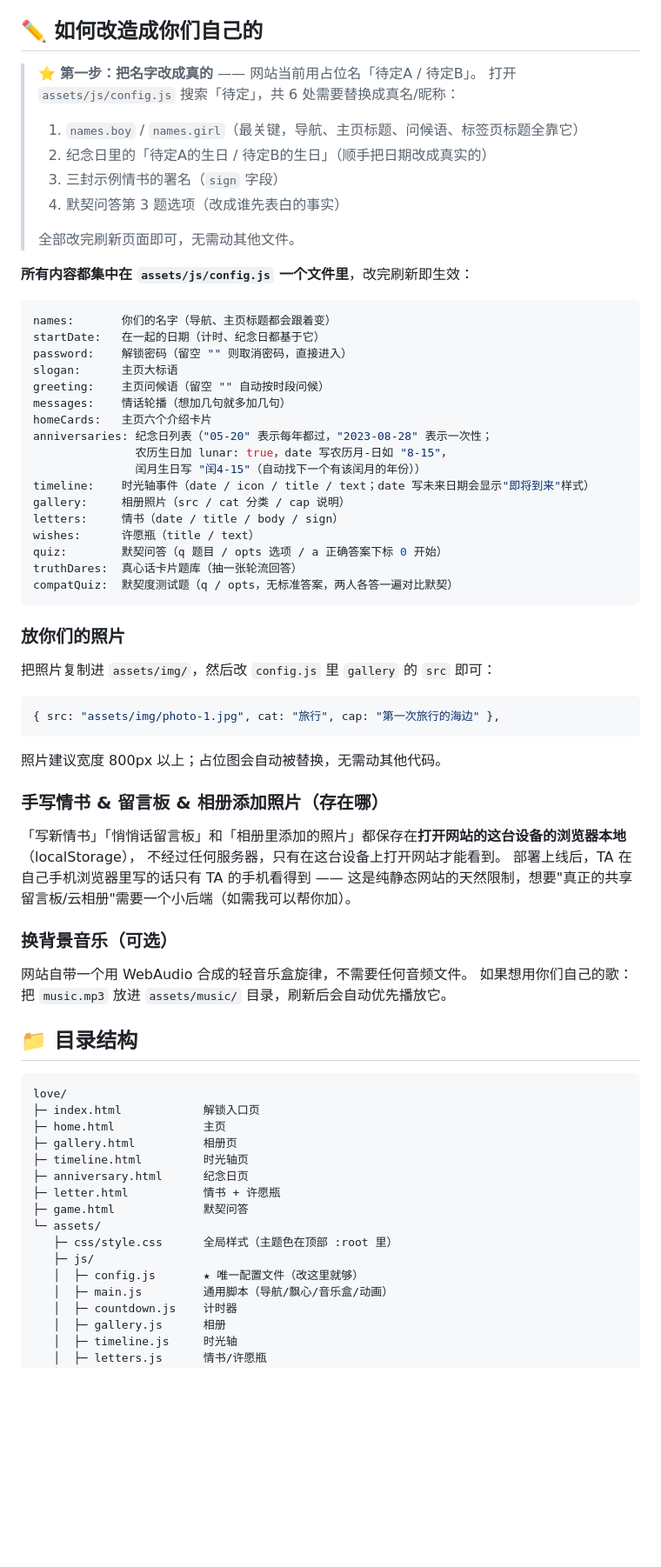
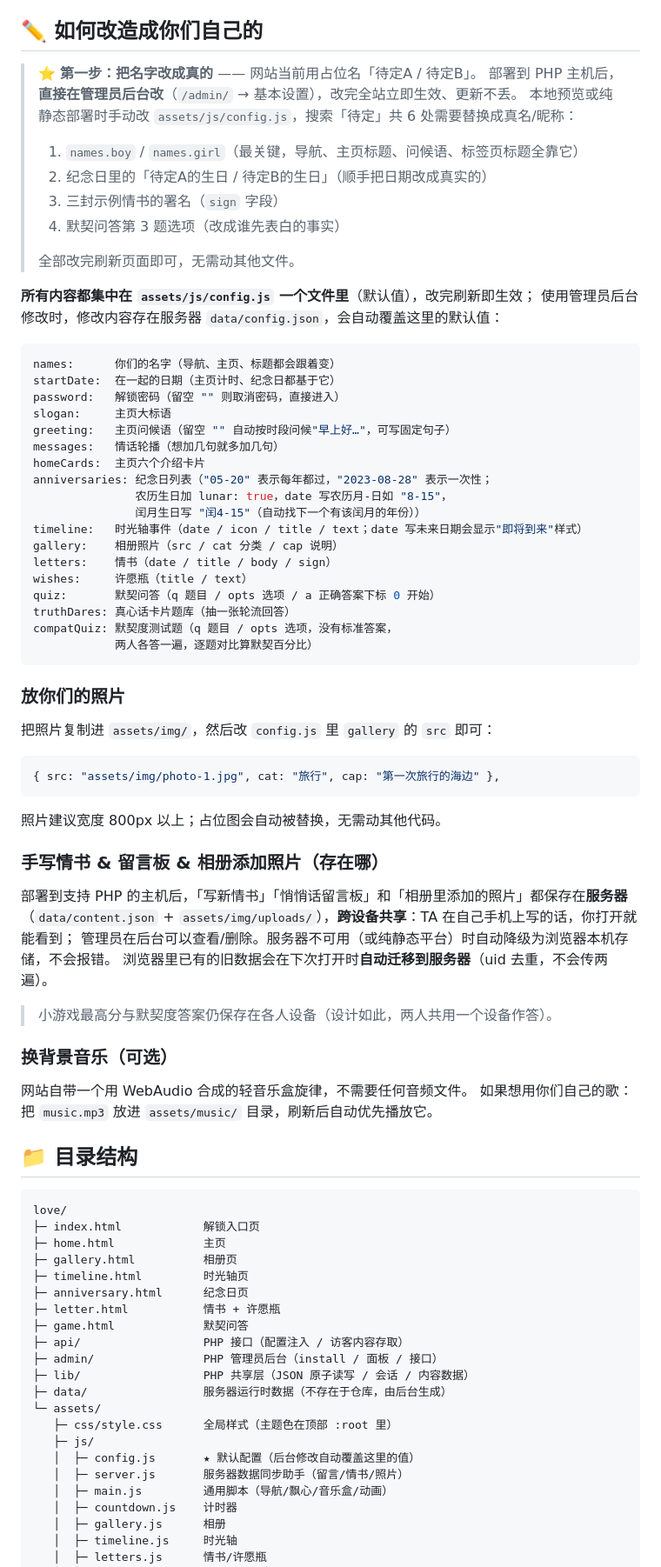
Before and after one commit to qinzuoyong/love, a Markdown page: README.md, the part around one of its changes. Shown at 87% size. Rendered like a GitHub page; blank space fills up the shorter version.

Commit message:
docs: 管理员后台与更新保护说明

````diff
--- a/README.md
+++ b/README.md
@@ -81,7 +88,8 @@ CSS/JS/图片引用加上内容版本号（`style.css?v=3f9a2b1c`）：
 ## ✏️ 如何改造成你们自己的
 
 > ⭐ **第一步：把名字改成真的** —— 网站当前用占位名「待定A / 待定B」。
-> 打开 `assets/js/config.js` 搜索「待定」，共 6 处需要替换成真名/昵称：
+> 部署到 PHP 主机后，**直接在管理员后台改**（`/admin/` → 基本设置），改完全站立即生效、更新不丢。
+> 本地预览或纯静态部署时手动改 `assets/js/config.js`，搜索「待定」共 6 处需要替换成真名/昵称：
 > 1. `names.boy` / `names.girl`（最关键，导航、主页标题、问候语、标签页标题全靠它）
 > 2. 纪念日里的「待定A的生日 / 待定B的生日」（顺手把日期改成真实的）
 > 3. 三封示例情书的署名（`sign` 字段）
@@ -89,26 +97,28 @@ CSS/JS/图片引用加上内容版本号（`style.css?v=3f9a2b1c`）：
 >
 > 全部改完刷新页面即可，无需动其他文件。
 
-**所有内容都集中在 `assets/js/config.js` 一个文件里**，改完刷新即生效：
+**所有内容都集中在 `assets/js/config.js` 一个文件里**（默认值），改完刷新即生效；
+使用管理员后台修改时，修改内容存在服务器 `data/config.json`，会自动覆盖这里的默认值：
 
 ```js
-names:       你们的名字（导航、主页标题都会跟着变）
-startDate:   在一起的日期（计时、纪念日都基于它）
-password:    解锁密码（留空 "" 则取消密码，直接进入）
-slogan:      主页大标语
-greeting:    主页问候语（留空 "" 自动按时段问候）
-messages:    情话轮播（想加几句就多加几句）
-homeCards:   主页六个介绍卡片
+names:      你们的名字（导航、主页、标题都会跟着变）
+startDate:  在一起的日期（主页计时、纪念日都基于它）
+password:   解锁密码（留空 "" 则取消密码，直接进入）
+slogan:     主页大标语
+greeting:   主页问候语（留空 "" 自动按时段问候"早上好…"，可写固定句子）
+messages:   情话轮播（想加几句就多加几句）
+homeCards:  主页六个介绍卡片
 anniversaries: 纪念日列表（"05-20" 表示每年都过，"2023-08-28" 表示一次性；
                农历生日加 lunar: true，date 写农历月-日如 "8-15"，
                闰月生日写 "闰4-15"（自动找下一个有该闰月的年份））
-timeline:    时光轴事件（date / icon / title / text；date 写未来日期会显示"即将到来"样式）
-gallery:     相册照片（src / cat 分类 / cap 说明）
-letters:     情书（date / title / body / sign）
-wishes:      许愿瓶（title / text）
-quiz:        默契问答（q 题目 / opts 选项 / a 正确答案下标 0 开始）
-truthDares:  真心话卡片题库（抽一张轮流回答）
-compatQuiz:  默契度测试题（q / opts，无标准答案，两人各答一遍对比默契）
+timeline:   时光轴事件（date / icon / title / text；date 写未来日期会显示"即将到来"样式）
+gallery:    相册照片（src / cat 分类 / cap 说明）
+letters:    情书（date / title / body / sign）
+wishes:     许愿瓶（title / text）
+quiz:       默契问答（q 题目 / opts 选项 / a 正确答案下标 0 开始）
+truthDares: 真心话卡片题库（抽一张轮流回答）
+compatQuiz: 默契度测试题（q 题目 / opts 选项，没有标准答案，
+            两人各答一遍，逐题对比算默契百分比）
 ```
 
 ### 放你们的照片
@@ -123,15 +133,17 @@ compatQuiz:  默契度测试题（q / opts，无标准答案，两人各答一
 
 ### 手写情书 & 留言板 & 相册添加照片（存在哪）
 
-「写新情书」「悄悄话留言板」和「相册里添加的照片」都保存在**打开网站的这台设备的浏览器本地**（localStorage），
-不经过任何服务器，只有在这台设备上打开网站才能看到。
-部署上线后，TA 在自己手机浏览器里写的话只有 TA 的手机看得到 ——
-这是纯静态网站的天然限制，想要"真正的共享留言板/云相册"需要一个小后端（如需我可以帮你加）。
+部署到支持 PHP 的主机后，「写新情书」「悄悄话留言板」和「相册里添加的照片」都保存在**服务器**
+（`data/content.json` + `assets/img/uploads/`），**跨设备共享**：TA 在自己手机上写的话，你打开就能看到；
+管理员在后台可以查看/删除。服务器不可用（或纯静态平台）时自动降级为浏览器本机存储，不会报错。
+浏览器里已有的旧数据会在下次打开时**自动迁移到服务器**（uid 去重，不会传两遍）。
+
+> 小游戏最高分与默契度答案仍保存在各人设备（设计如此，两人共用一个设备作答）。
 
 ### 换背景音乐（可选）
 
 网站自带一个用 WebAudio 合成的轻音乐盒旋律，不需要任何音频文件。
-如果想用你们自己的歌：把 `music.mp3` 放进 `assets/music/` 目录，刷新后会自动优先播放它。
+如果想用你们自己的歌：把 `music.mp3` 放进 `assets/music/` 目录，刷新后自动优先播放它。
 
 ## 📁 目录结构
 
@@ -144,10 +156,15 @@ love/
 ├─ anniversary.html      纪念日页
 ├─ letter.html           情书 + 许愿瓶
 ├─ game.html             默契问答
+├─ api/                  PHP 接口（配置注入 / 访客内容存取）
+├─ admin/                PHP 管理员后台（install / 面板 / 接口）
+├─ lib/                  PHP 共享层（JSON 原子读写 / 会话 / 内容数据）
+├─ data/                 服务器运行时数据（不存在于仓库，由后台生成）
 └─ assets/
    ├─ css/style.css      全局样式（主题色在顶部 :root 里）
    ├─ js/
-   │  ├─ config.js       ★ 唯一配置文件（改这里就够）
+   │  ├─ config.js       ★ 默认配置（后台修改自动覆盖这里的值）
+   │  ├─ server.js       服务器数据同步助手（留言/情书/照片）
    │  ├─ main.js         通用脚本（导航/飘心/音乐盒/动画）
    │  ├─ countdown.js    计时器
    │  ├─ gallery.js      相册
````
Also changed, not shown: other parts of README.md (+53 -6 lines).
